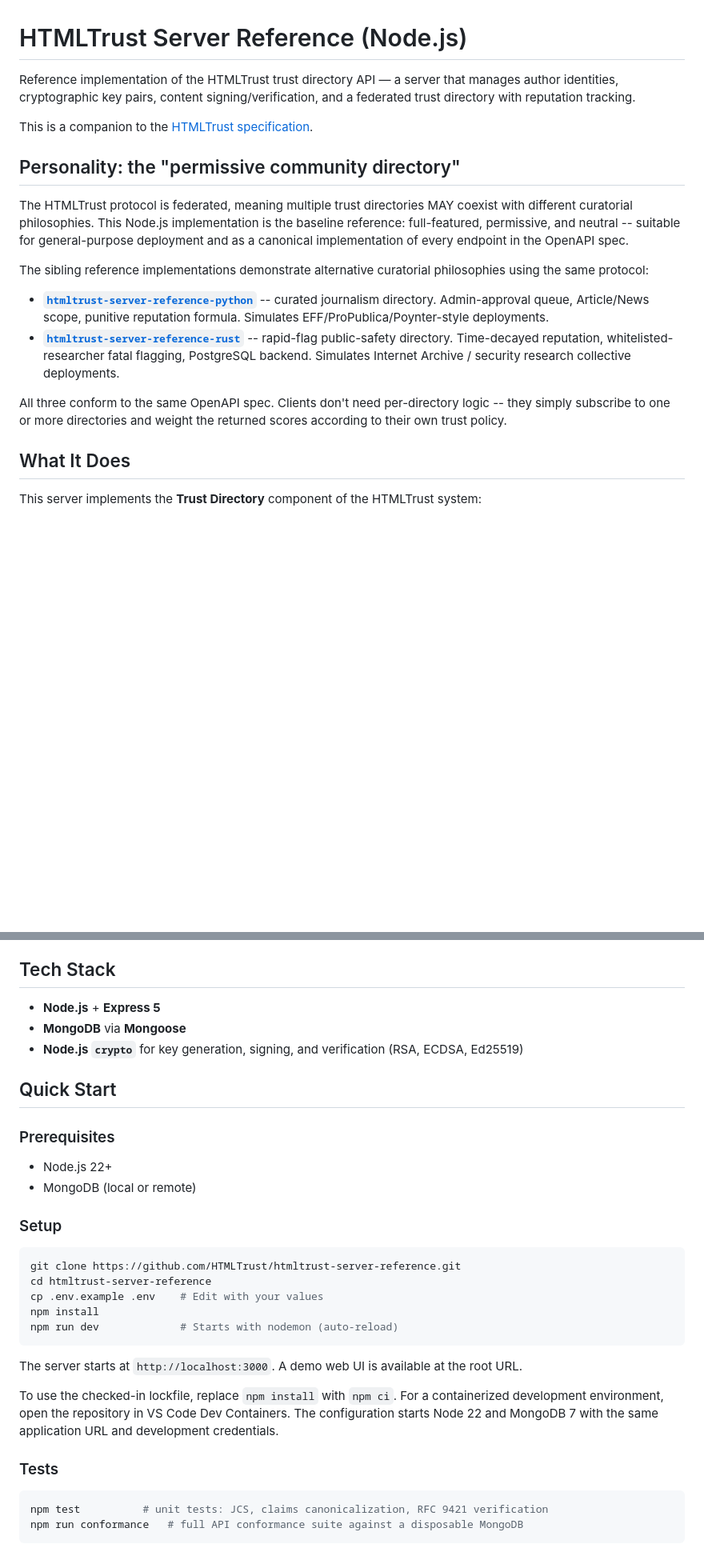
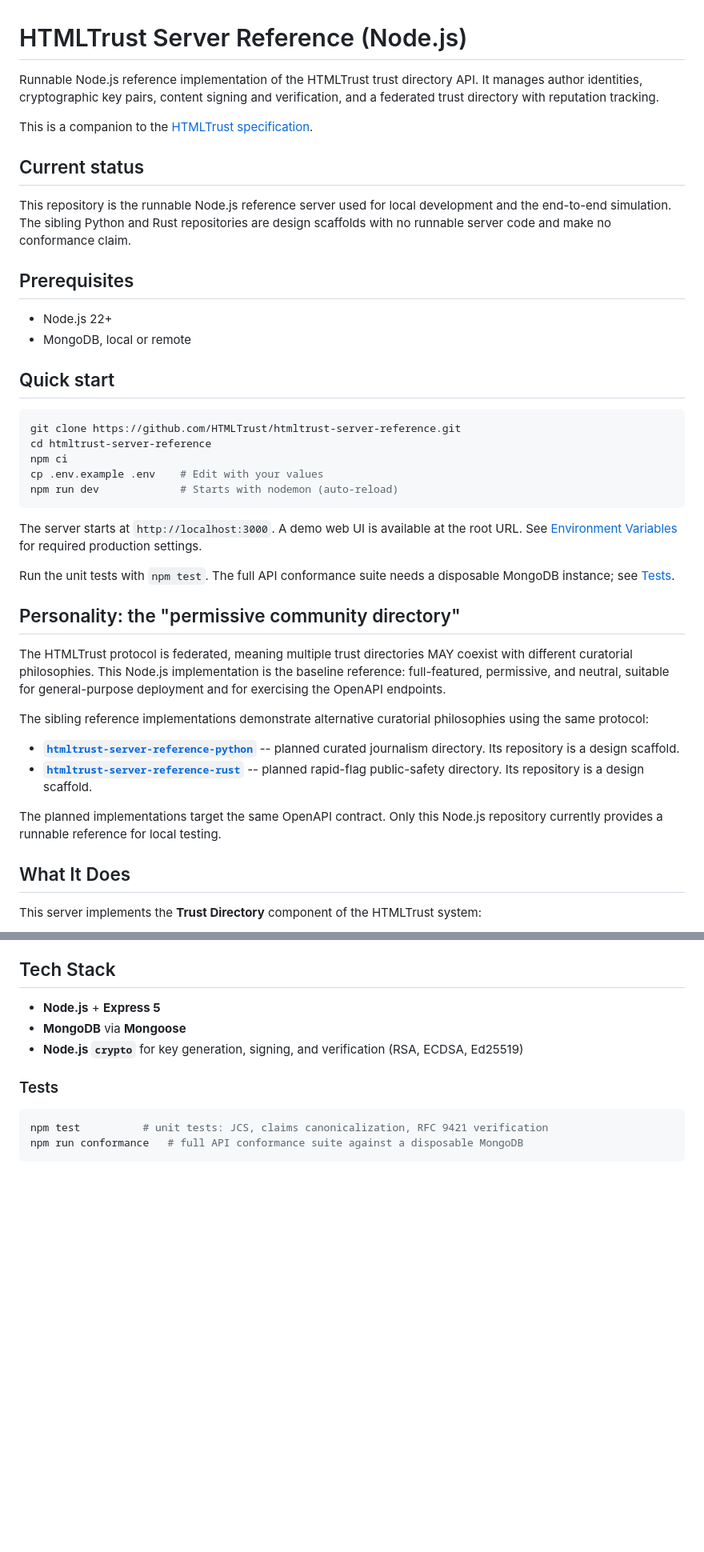
Before and after one commit to HTMLTrust/htmltrust-server-reference, a Markdown page: README.md, 2 parts joined by grey strips. Shown at 80% size. GitHub-like rendering; blank space fills up the shorter version.

Commit message:
docs: clarify server status and setup

````diff
--- a/README.md
+++ b/README.md
@@ -1,19 +1,42 @@
 # HTMLTrust Server Reference (Node.js)
 
-Reference implementation of the HTMLTrust trust directory API — a server that manages author identities, cryptographic key pairs, content signing/verification, and a federated trust directory with reputation tracking.
+Runnable Node.js reference implementation of the HTMLTrust trust directory API. It manages author identities, cryptographic key pairs, content signing and verification, and a federated trust directory with reputation tracking.
 
 This is a companion to the [HTMLTrust specification](https://github.com/HTMLTrust/htmltrust-spec).
 
+## Current status
+
+This repository is the runnable Node.js reference server used for local development and the end-to-end simulation. The sibling Python and Rust repositories are design scaffolds with no runnable server code and make no conformance claim.
+
+## Prerequisites
+
+- Node.js 22+
+- MongoDB, local or remote
+
+## Quick start
+
+```sh
+git clone https://github.com/HTMLTrust/htmltrust-server-reference.git
+cd htmltrust-server-reference
+npm ci
+cp .env.example .env    # Edit with your values
+npm run dev             # Starts with nodemon (auto-reload)
+```
+
+The server starts at `http://localhost:3000`. A demo web UI is available at the root URL. See [Environment Variables](#environment-variables) for required production settings.
+
+Run the unit tests with `npm test`. The full API conformance suite needs a disposable MongoDB instance; see [Tests](#tests).
+
 ## Personality: the "permissive community directory"
 
-The HTMLTrust protocol is federated, meaning multiple trust directories MAY coexist with different curatorial philosophies. This Node.js implementation is the baseline reference: full-featured, permissive, and neutral -- suitable for general-purpose deployment and as a canonical implementation of every endpoint in the OpenAPI spec.
+The HTMLTrust protocol is federated, meaning multiple trust directories MAY coexist with different curatorial philosophies. This Node.js implementation is the baseline reference: full-featured, permissive, and neutral, suitable for general-purpose deployment and for exercising the OpenAPI endpoints.
 
 The sibling reference implementations demonstrate alternative curatorial philosophies using the same protocol:
 
-- **[`htmltrust-server-reference-python`](../htmltrust-server-reference-python/)** -- curated journalism directory. Admin-approval queue, Article/News scope, punitive reputation formula. Simulates EFF/ProPublica/Poynter-style deployments.
-- **[`htmltrust-server-reference-rust`](../htmltrust-server-reference-rust/)** -- rapid-flag public-safety directory. Time-decayed reputation, whitelisted-researcher fatal flagging, PostgreSQL backend. Simulates Internet Archive / security research collective deployments.
+- **[`htmltrust-server-reference-python`](../htmltrust-server-reference-python/)** -- planned curated journalism directory. Its repository is a design scaffold.
+- **[`htmltrust-server-reference-rust`](../htmltrust-server-reference-rust/)** -- planned rapid-flag public-safety directory. Its repository is a design scaffold.
 
-All three conform to the same OpenAPI spec. Clients don't need per-directory logic -- they simply subscribe to one or more directories and weight the returned scores according to their own trust policy.
+The planned implementations target the same OpenAPI contract. Only this Node.js repository currently provides a runnable reference for local testing.
 
 ## What It Does
 
@@ -31,30 +54,6 @@ This server implements the **Trust Directory** component of the HTMLTrust system
 - **Node.js** + **Express 5**
 - **MongoDB** via **Mongoose**
 - **Node.js `crypto`** for key generation, signing, and verification (RSA, ECDSA, Ed25519)
-
-## Quick Start
-
-### Prerequisites
-
-- Node.js 22+
-- MongoDB (local or remote)
-
-### Setup
-
-```sh
-git clone https://github.com/HTMLTrust/htmltrust-server-reference.git
-cd htmltrust-server-reference
-cp .env.example .env    # Edit with your values
-npm install
-npm run dev             # Starts with nodemon (auto-reload)
-```
-
-The server starts at `http://localhost:3000`. A demo web UI is available at the root URL.
-
-To use the checked-in lockfile, replace `npm install` with `npm ci`. For a
-containerized development environment, open the repository in VS Code Dev
-Containers. The configuration starts Node 22 and MongoDB 7 with the same
-application URL and development credentials.
 
 ### Tests
 
````
